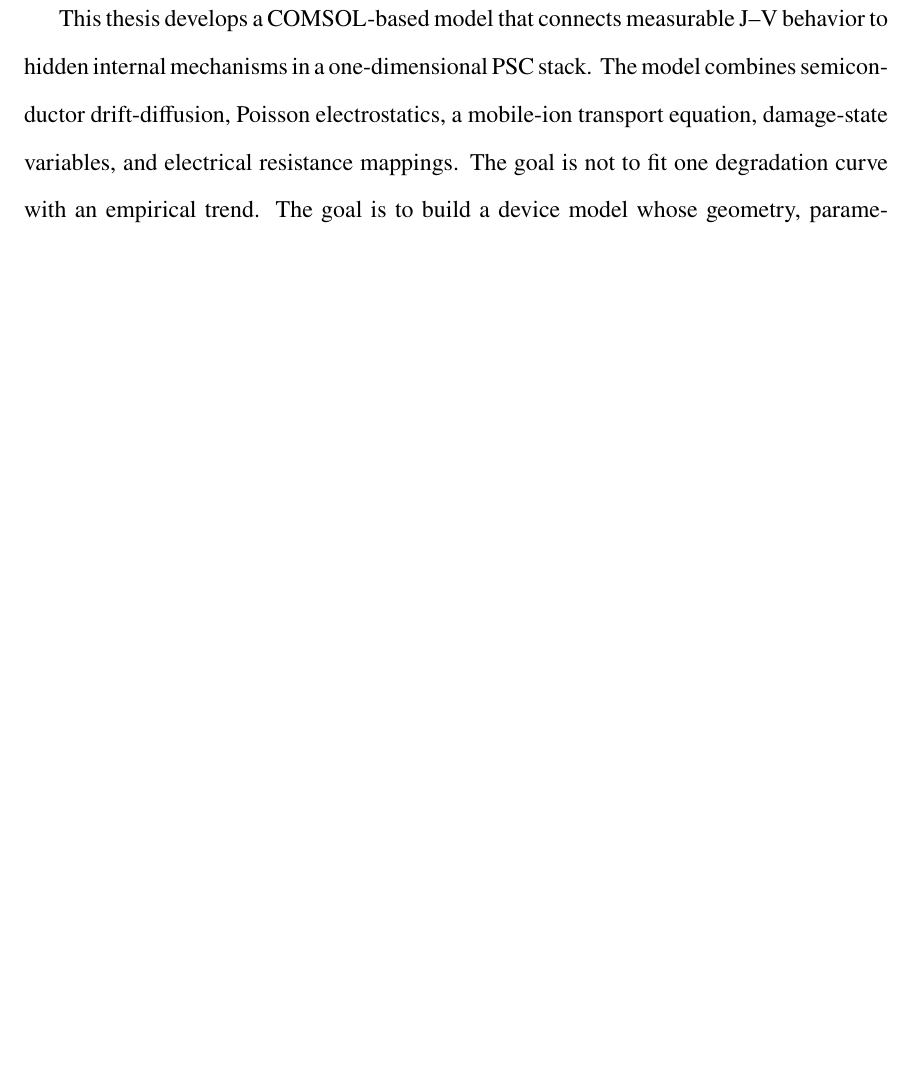
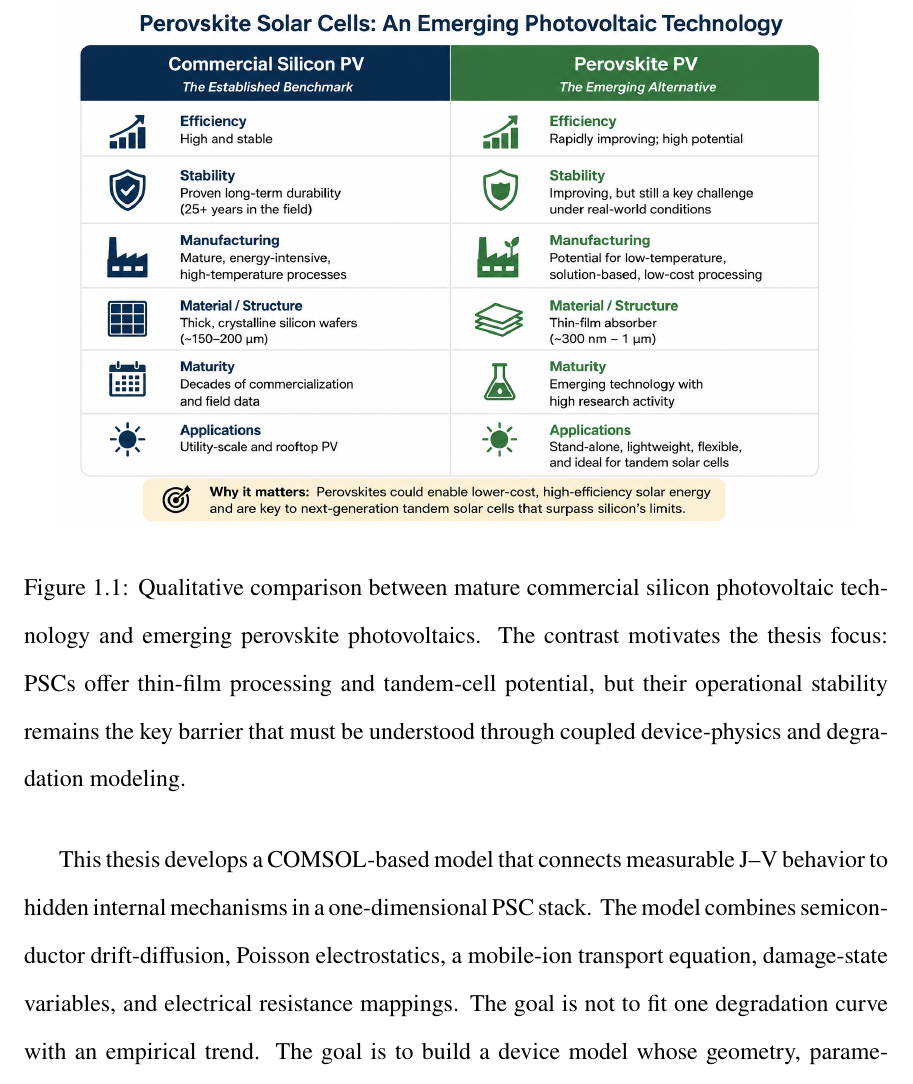
Before and after one commit to flabio121/thesis-public, a LaTeX thesis (main.tex, which reads chapters/ch1_introduction.tex): part of page 17 of 121 before the commit and part of page 18 of 122 after it, cut at the place of the change, the shorter picture padded with empty space. Compiled offline with pdfLaTeX.

Commit message:
Add silicon perovskite comparison figure

```diff
--- a/chapters/ch1_introduction.tex
+++ b/chapters/ch1_introduction.tex
@@ -22,6 +22,17 @@ processing potential, lightweight or flexible form factors, and tandem-cell
 opportunities. Their central limitation is operational durability under
 illumination, heat, electrical bias, moisture, oxygen, and coupled
 interface/electrode reactions.
+
+\begin{figure}[H]
+\centering
+\includegraphics[width=0.92\textwidth]{figures/pptx_ai/si_vs_psc_comparison.png}
+\caption{Qualitative comparison between mature commercial silicon photovoltaic
+technology and emerging perovskite photovoltaics. The contrast motivates the
+thesis focus: PSCs offer thin-film processing and tandem-cell potential, but
+their operational stability remains the key barrier that must be understood
+through coupled device-physics and degradation modeling.}
+\label{fig:si_vs_psc_comparison}
+\end{figure}
 
 This thesis develops a COMSOL-based model that connects measurable J--V
 behavior to hidden internal mechanisms in a one-dimensional PSC stack. The
```
Also changed, not shown: docs/traceability_matrix.md (+1 -0 lines), figures/pptx_ai/si_vs_psc_comparison.png (added).
